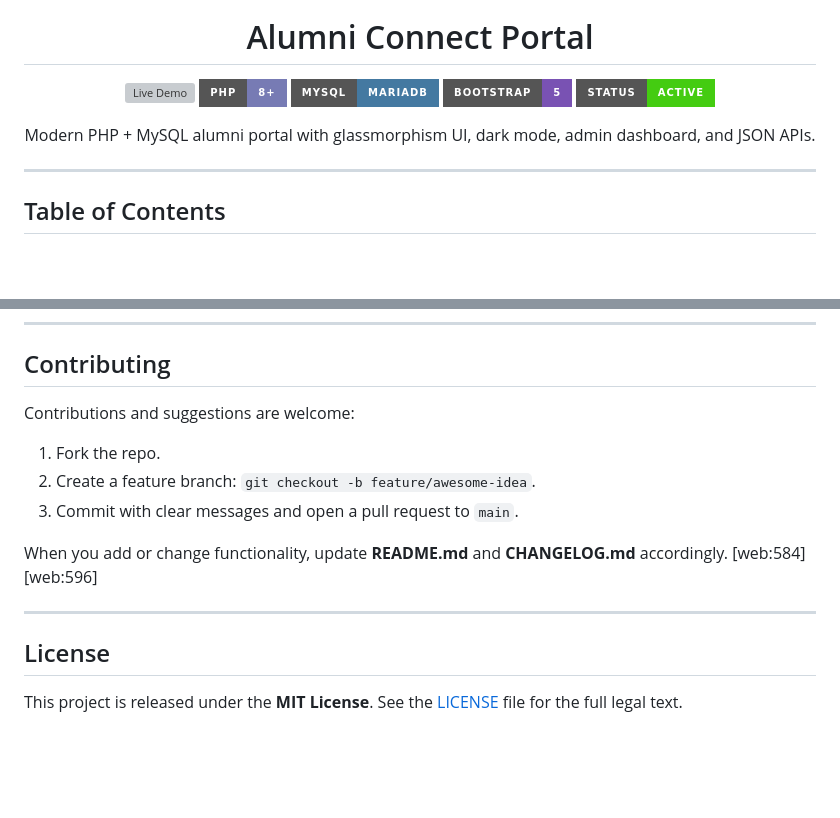
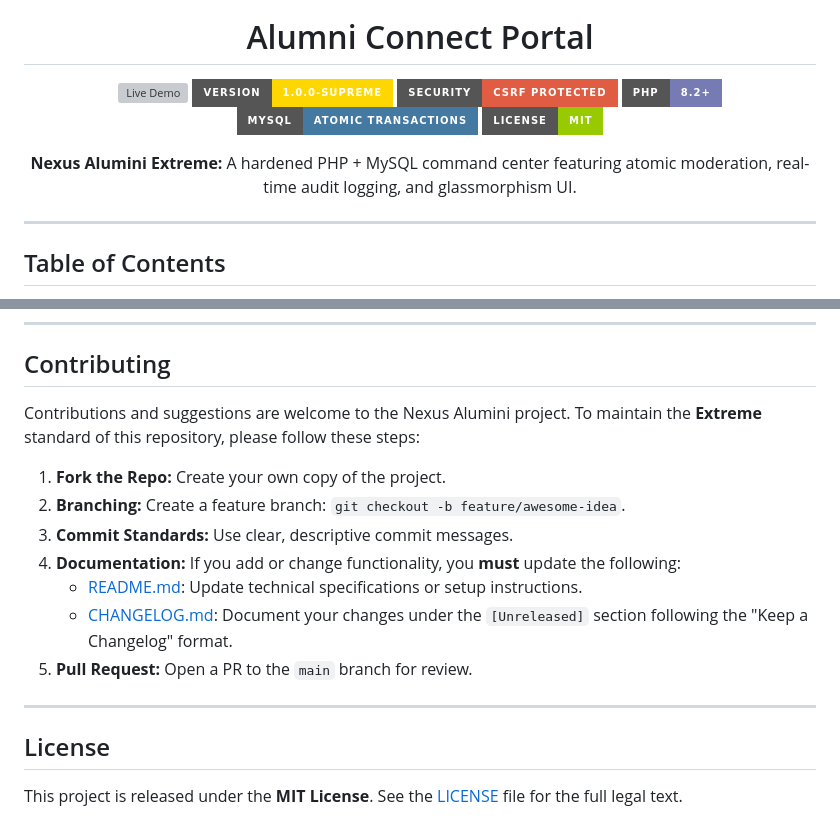
Before and after one commit to 0902cs231028-sys/Alumni, a Markdown page: README.md, 2 parts joined by grey strips. GitHub-like rendering; badges without logos; blank space fills up the shorter version; grey boxes are pictures that could not be loaded.

```diff
--- a/README.md
+++ b/README.md
@@ -6,17 +6,21 @@
 
 <p align="center">
   <a href="https://shirooni.infinityfree.me/Alumini/">
-    <img src="https://img.shields.io/website?url=https%3A%2F%2Fshirooni.infinityfree.me%2FAlumini%2F&label=Live%20Demo&style=for-the-badge&logo=google-chrome" alt="Live Demo" />
+    <img src="https://img.shields.io/website?url=https%3A%2F%2Fshirooni.infinityfree.me%2FAlumini%2F&label=Live%20Demo&style=for-the-badge&logo=google-chrome&color=blue" alt="Live Demo" />
   </a>
-  <img src="https://img.shields.io/badge/PHP-8%2B-777BB4?style=for-the-badge&logo=php&logoColor=white" alt="PHP 8+" />
-  <img src="https://img.shields.io/badge/MySQL-MariaDB-4479A1?style=for-the-badge&logo=mysql&logoColor=white" alt="MySQL / MariaDB" />
-  <img src="https://img.shields.io/badge/Bootstrap-5-7952B3?style=for-the-badge&logo=bootstrap&logoColor=white" alt="Bootstrap 5" />
-  <img src="https://img.shields.io/badge/Status-Active-success?style=for-the-badge" alt="Project Status" />
+  <img src="https://img.shields.io/badge/Version-1.0.0--SUPREME-FFD700?style=for-the-badge&logo=probot&logoColor=white" alt="Version Supreme" />
+  <img src="https://img.shields.io/badge/Security-CSRF_Protected-red?style=for-the-badge&logo=dependabot" alt="Security Protected" />
+  <img src="https://img.shields.io/badge/PHP-8.2%2B-777BB4?style=for-the-badge&logo=php&logoColor=white" alt="PHP 8.2+" />
+  <img src="https://img.shields.io/badge/MySQL-Atomic_Transactions-4479A1?style=for-the-badge&logo=mysql&logoColor=white" alt="MySQL Atomic" />
+  <a href="./LICENSE">
+    <img src="https://img.shields.io/badge/License-MIT-green?style=for-the-badge" alt="License MIT" />
+  </a>
 </p>
 
 <p align="center">
-  Modern PHP + MySQL alumni portal with glassmorphism UI, dark mode, admin dashboard, and JSON APIs.
+  <strong>Nexus Alumini Extreme:</strong> A hardened PHP + MySQL command center featuring atomic moderation, real-time audit logging, and glassmorphism UI.
 </p>
+
 
 ---
 
@@ -164,15 +168,18 @@ Create an initial admin/alumni account directly in the DB or via a seed script,
 
 ## Contributing
 
-Contributions and suggestions are welcome:
+Contributions and suggestions are welcome to the Nexus Alumini project. To maintain the **Extreme** standard of this repository, please follow these steps:
 
-1. Fork the repo.
-2. Create a feature branch: `git checkout -b feature/awesome-idea`.
-3. Commit with clear messages and open a pull request to `main`.
-
-When you add or change functionality, update **README.md** and **CHANGELOG.md** accordingly. [web:584][web:596]
+1. **Fork the Repo:** Create your own copy of the project.
+2. **Branching:** Create a feature branch: `git checkout -b feature/awesome-idea`.
+3. **Commit Standards:** Use clear, descriptive commit messages.
+4. **Documentation:** If you add or change functionality, you **must** update the following:
+   - [README.md](./README.md): Update technical specifications or setup instructions.
+   - [CHANGELOG.md](./CHANGELOG.md): Document your changes under the `[Unreleased]` section following the "Keep a Changelog" format.
+5. **Pull Request:** Open a PR to the `main` branch for review.
 
 ---
+
 
 ## License
 
```
